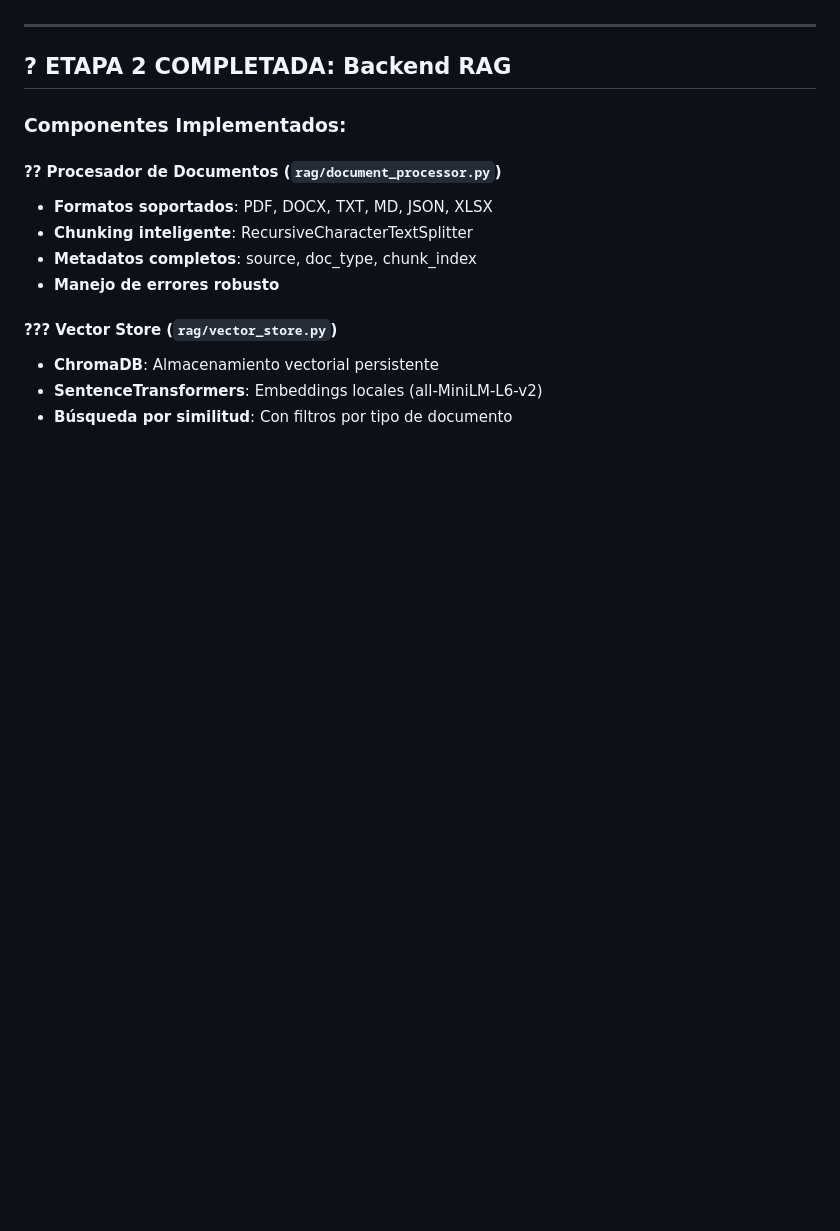
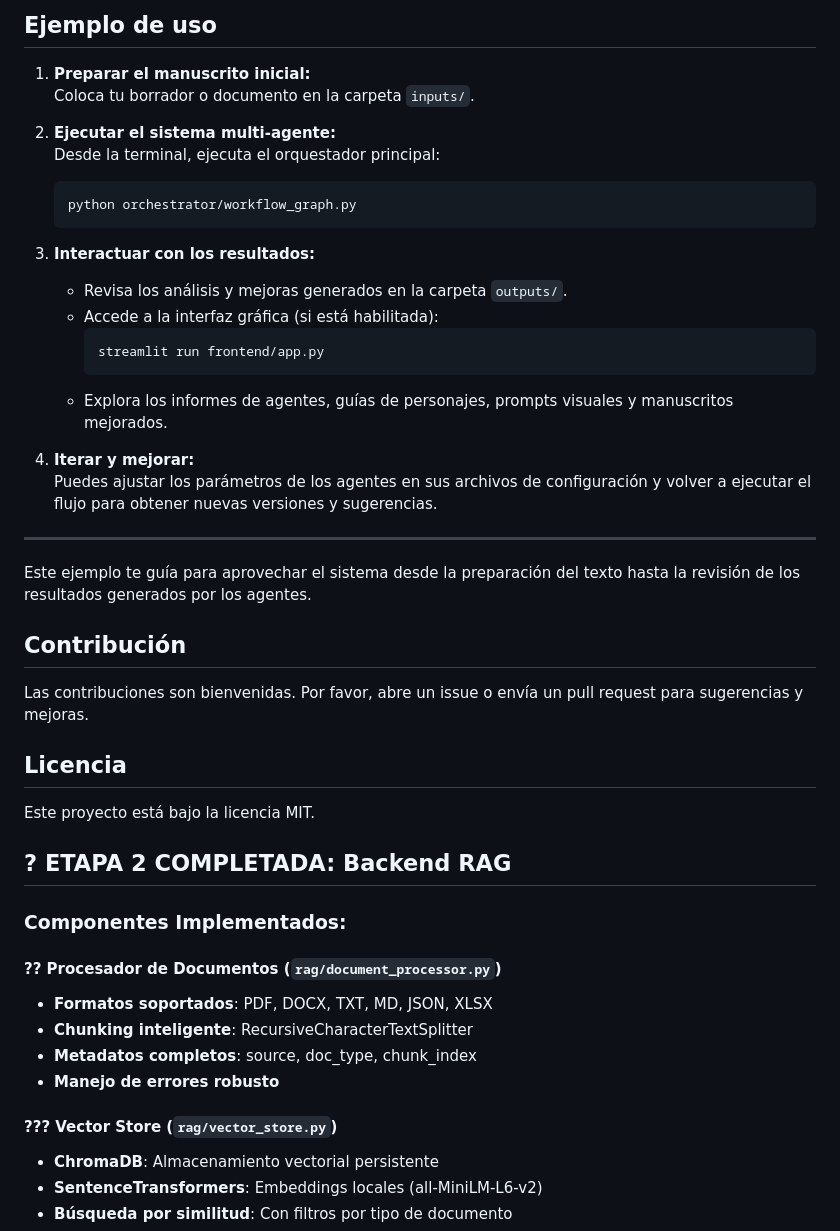
Before and after one commit to BrenesRM/AI-Agent-Writer-Crew, a Markdown page: README.md, the part around the change printed below. GitHub-like rendering; blank space fills up the shorter version.

````diff
--- a/README.md
+++ b/README.md
@@ -17,6 +80,36 @@
+## Ejemplo de uso
+
+1. **Preparar el manuscrito inicial:**
+    Coloca tu borrador o documento en la carpeta `inputs/`.
+
+2. **Ejecutar el sistema multi-agente:**
+    Desde la terminal, ejecuta el orquestador principal:
+    ```bash
+    python orchestrator/workflow_graph.py
+    ```
+
+3. **Interactuar con los resultados:**
+    - Revisa los análisis y mejoras generados en la carpeta `outputs/`.
+    - Accede a la interfaz gráfica (si está habilitada):
+       ```bash
+       streamlit run frontend/app.py
+       ```
+    - Explora los informes de agentes, guías de personajes, prompts visuales y manuscritos mejorados.
+
+4. **Iterar y mejorar:**
+    Puedes ajustar los parámetros de los agentes en sus archivos de configuración y volver a ejecutar el flujo para obtener nuevas versiones y sugerencias.
 
 ---
 
+Este ejemplo te guía para aprovechar el sistema desde la preparación del texto hasta la revisión de los resultados generados por los agentes.
+
+## Contribución
+
+Las contribuciones son bienvenidas. Por favor, abre un issue o envía un pull request para sugerencias y mejoras.
+
+## Licencia
+
+Este proyecto está bajo la licencia MIT.
 ## ? ETAPA 2 COMPLETADA: Backend RAG
 
 ### Componentes Implementados:
````
Also changed, not shown: other parts of README.md (+72 -9 lines).
